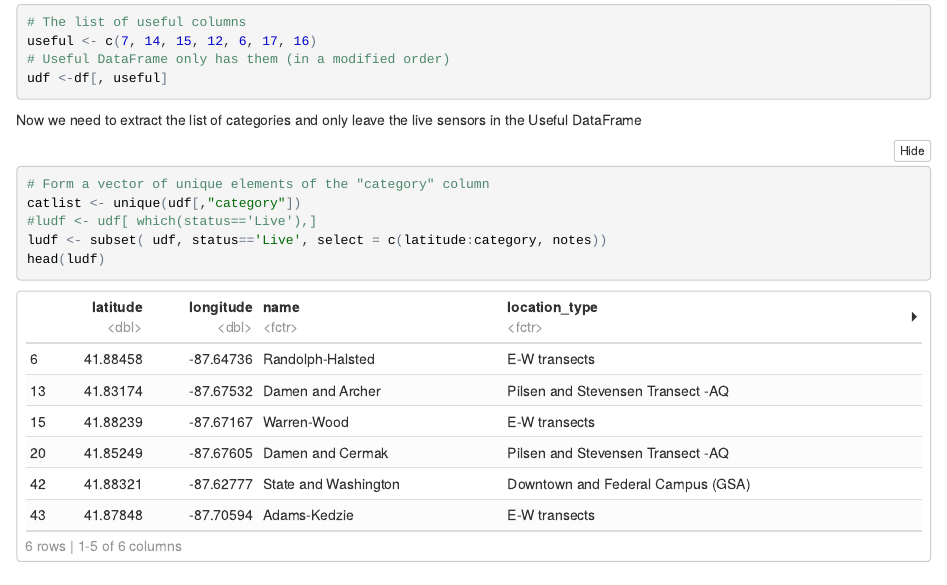
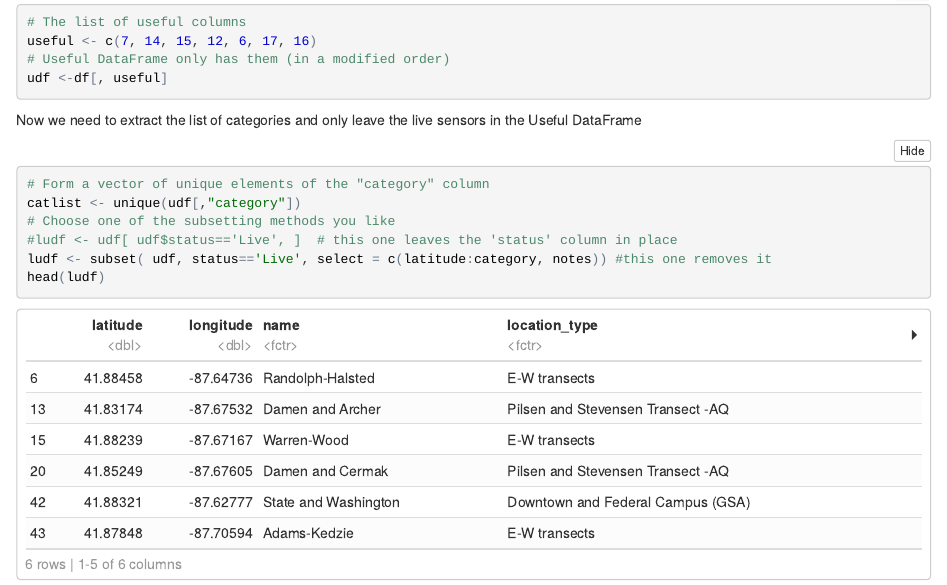
Before and after one commit to alxfed/Chicago-Data, an R Markdown document (Array-of-Things.Rmd): the page in a window 1100 px wide, from 830 px down. The pictures show the output file Array-of-Things.nb.html that the author committed with the source, opened offline.

Commit message:
Completed subsetting

````diff
--- a/Array-of-Things.Rmd
+++ b/Array-of-Things.Rmd
@@ -45,8 +45,11 @@ Now we need to extract the list of categories and only leave the live sensors in
 # Form a vector of unique elements of the "category" column
 catlist <- unique(udf[,"category"])
 
-#ludf <- udf[ which(status=='Live'),]
-ludf <- subset( udf, status=='Live', select = c(latitude:category, notes))
+# Choose one of the subsetting methods you like
+
+#ludf <- udf[ udf$status=='Live', ]  # this one leaves the 'status' column in place
+
+ludf <- subset( udf, status=='Live', select = c(latitude:category, notes)) #this one removes it
 
 head(ludf)
 ```
````
Also changed, not shown: Array-of-Things.nb.html.
